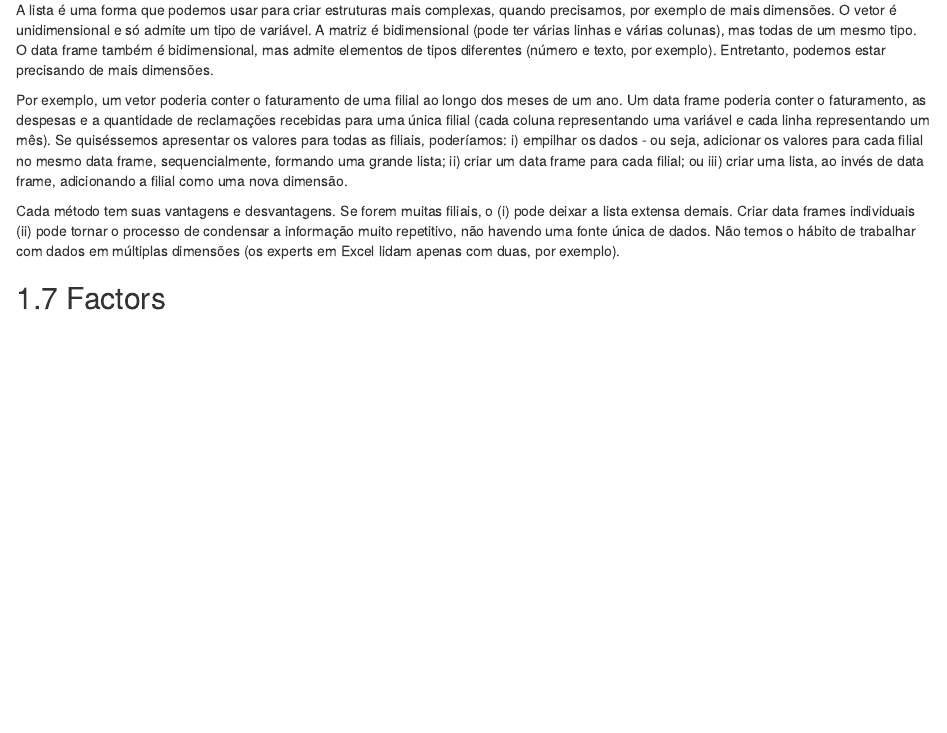
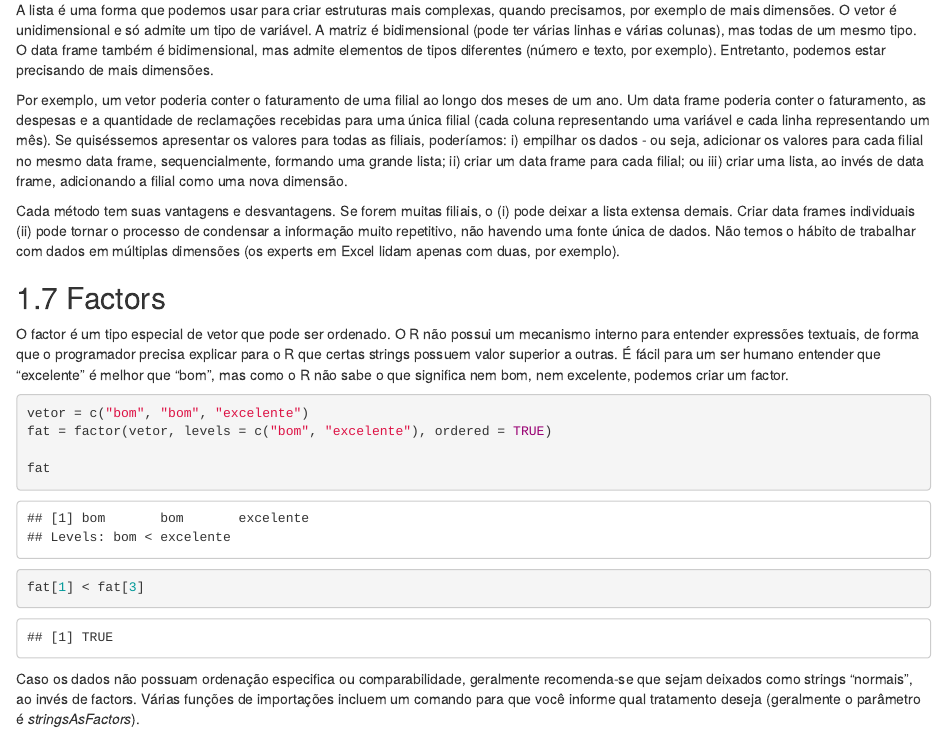
Before and after one commit to raimundomarciano/introR-livro, an R Markdown document (02.1estruturas.Rmd): the page in a window 1100 px wide, from 8240 px down. Rendered offline with R 4.5, knitr and Pandoc, with nearby package versions; drawn as R Markdown's standard HTML page in place of the format the file asks for.

Commit message:
rascunho do factors

````diff
--- a/02.1estruturas.Rmd
+++ b/02.1estruturas.Rmd
@@ -281,3 +281,16 @@ Cada método tem suas vantagens e desvantagens. Se forem muitas filiais, o (i) p
 
 
 ## Factors
+
+O factor é um tipo especial de vetor que pode ser ordenado. O R não possui um mecanismo interno para entender expressões textuais, de forma que o programador precisa explicar para o R que certas strings possuem valor superior a outras. É fácil para um ser humano entender que "excelente" é melhor que "bom", mas como o R não sabe o que significa nem bom, nem excelente, podemos criar um factor.
+
+```{r}
+
+vetor = c("bom", "bom", "excelente")
+fat = factor(vetor, levels = c("bom", "excelente"), ordered = TRUE)
+
+fat
+fat[1] < fat[3]
+
+```
+Caso os dados não possuam ordenação especifica ou comparabilidade, geralmente recomenda-se que sejam deixados como strings "normais", ao invés de factors. Várias funções de importações incluem um comando para que você informe qual tratamento deseja (geralmente o parâmetro é _stringsAsFactors_).
````
Also changed, not shown: docs/search_index.json, 5 other files.
